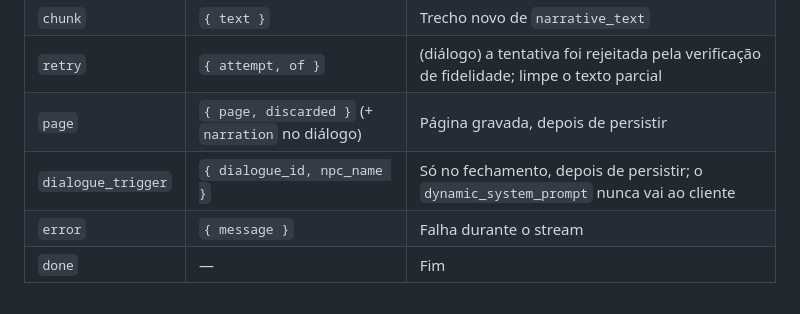
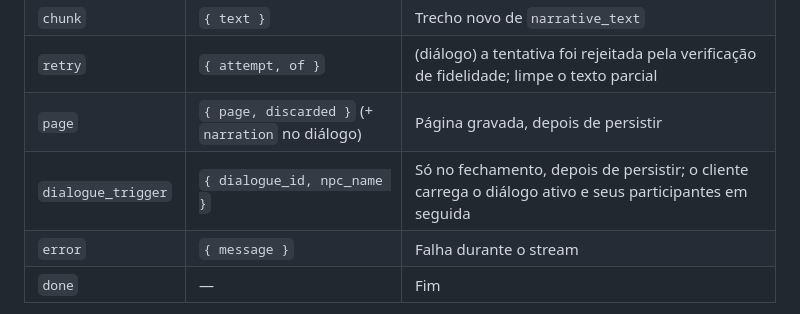
Before and after one commit to alghostzx/Chronicler-Engine, a Markdown page: docs/arquitetura.md, the part around the change. GitHub-like rendering.

```diff
--- a/docs/arquitetura.md
+++ b/docs/arquitetura.md
@@ -70,7 +70,7 @@ Usados por `narrative/next`, `regenerate`, `dialogue/:id/conclude` e `narrate-di
 | `chunk` | `{ text }` | Trecho novo de `narrative_text` |
 | `retry` | `{ attempt, of }` | (diálogo) a tentativa foi rejeitada pela verificação de fidelidade; limpe o texto parcial |
 | `page` | `{ page, discarded }` (+ `narration` no diálogo) | Página gravada, depois de persistir |
-| `dialogue_trigger` | `{ dialogue_id, npc_name }` | Só no fechamento, depois de persistir; o `dynamic_system_prompt` nunca vai ao cliente |
+| `dialogue_trigger` | `{ dialogue_id, npc_name }` | Só no fechamento, depois de persistir; o cliente carrega o diálogo ativo e seus participantes em seguida |
 | `error` | `{ message }` | Falha durante o stream |
 | `done` | — | Fim |
 
```
Also changed, not shown: README.md (+1 -1 lines), docs/narrador.md (+5 -2 lines).
